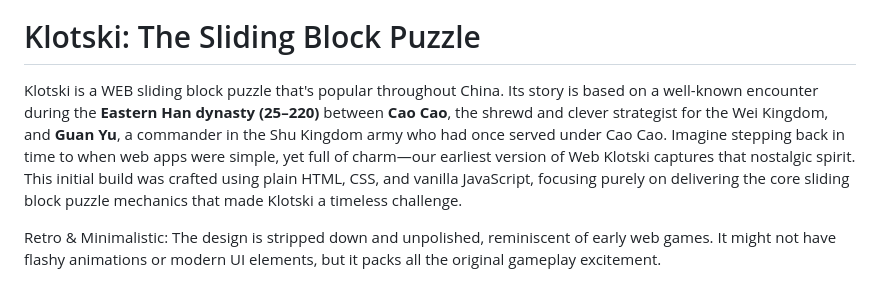
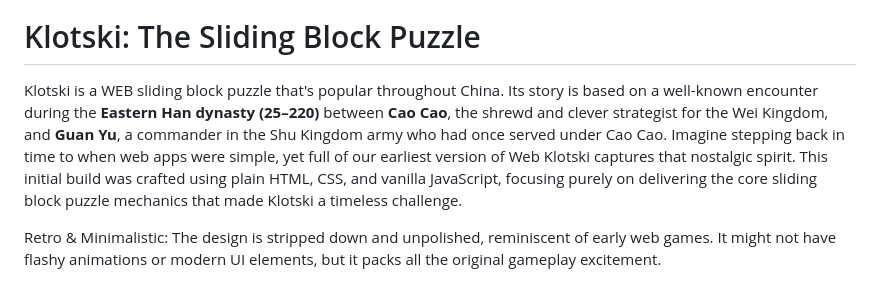
Before and after one commit to Stan370/Klotski, a Markdown page: README.md, the part around the change. GitHub-like rendering.

```diff
--- a/README.md
+++ b/README.md
@@ -3,7 +3,7 @@
 # Klotski: The Sliding Block Puzzle
 
 
-Klotski is a WEB sliding block puzzle that's popular throughout China. Its story is based on a well-known encounter during the **Eastern Han dynasty (25–220)** between **Cao Cao**, the shrewd and clever strategist for the Wei Kingdom, and **Guan Yu**, a commander in the Shu Kingdom army who had once served under Cao Cao.  Imagine stepping back in time to when web apps were simple, yet full of charm—our earliest version of Web Klotski captures that nostalgic spirit. This initial build was crafted using plain HTML, CSS, and vanilla JavaScript, focusing purely on delivering the core sliding block puzzle mechanics that made Klotski a timeless challenge.
+Klotski is a WEB sliding block puzzle that's popular throughout China. Its story is based on a well-known encounter during the **Eastern Han dynasty (25–220)** between **Cao Cao**, the shrewd and clever strategist for the Wei Kingdom, and **Guan Yu**, a commander in the Shu Kingdom army who had once served under Cao Cao.  Imagine stepping back in time to when web apps were simple, yet full of our earliest version of Web Klotski captures that nostalgic spirit. This initial build was crafted using plain HTML, CSS, and vanilla JavaScript, focusing purely on delivering the core sliding block puzzle mechanics that made Klotski a timeless challenge.
 
 Retro & Minimalistic: The design is stripped down and unpolished, reminiscent of early web games. It might not have flashy animations or modern UI elements, but it packs all the original gameplay excitement.
 
```
